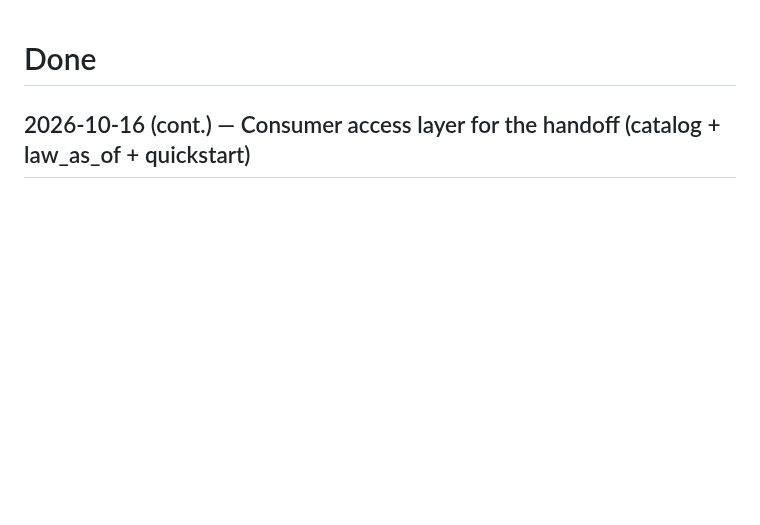
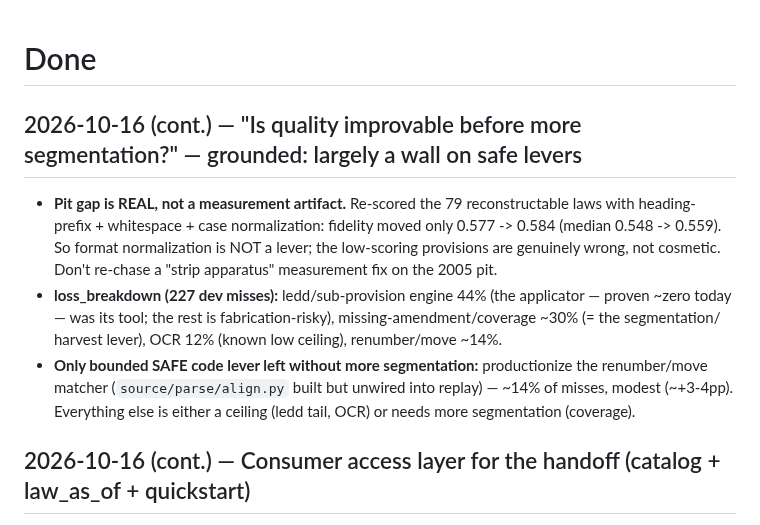
Before and after one commit to hsigstad/lovhistorie, a Markdown page: docs/done.md, the part around the change. Drawn GitHub-style; blank space fills up the shorter version.

Commit message:
docs: record quality-ceiling diagnosis — pit gap is real (format-norm +0.007 only); renumber matcher the only safe no-segmentation lever
Co-Authored-By: Claude Opus 4.8 (1M context) <noreply@anthropic.com>
Claude-Session: https://claude.ai/code/session_01TqkmxvsW7pGigSe6m5MYyH

```diff
--- a/docs/done.md
+++ b/docs/done.md
@@ -1,4 +1,17 @@
 # Done
+
+## 2026-10-16 (cont.) — "Is quality improvable before more segmentation?" — grounded: largely a wall on safe levers
+
+- **Pit gap is REAL, not a measurement artifact.** Re-scored the 79 reconstructable laws with heading-
+  prefix + whitespace + case normalization: fidelity moved only 0.577 -> 0.584 (median 0.548 -> 0.559).
+  So format normalization is NOT a lever; the low-scoring provisions are genuinely wrong, not cosmetic.
+  Don't re-chase a "strip apparatus" measurement fix on the 2005 pit.
+- **loss_breakdown (227 dev misses):** ledd/sub-provision engine 44% (the applicator — proven ~zero today
+  — was its tool; the rest is fabrication-risky), missing-amendment/coverage ~30% (= the segmentation/
+  harvest lever), OCR 12% (known low ceiling), renumber/move ~14%.
+- **Only bounded SAFE code lever left without more segmentation:** productionize the renumber/move matcher
+  (`source/parse/align.py` built but unwired into replay) — ~14% of misses, modest (~+3-4pp). Everything
+  else is either a ceiling (ledd tail, OCR) or needs more segmentation (coverage).
 
 ## 2026-10-16 (cont.) — Consumer access layer for the handoff (catalog + law_as_of + quickstart)
 
```
